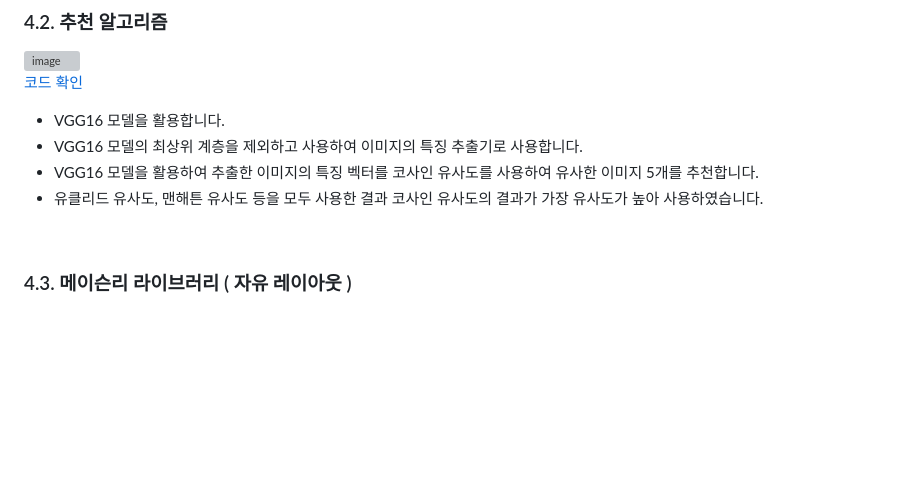
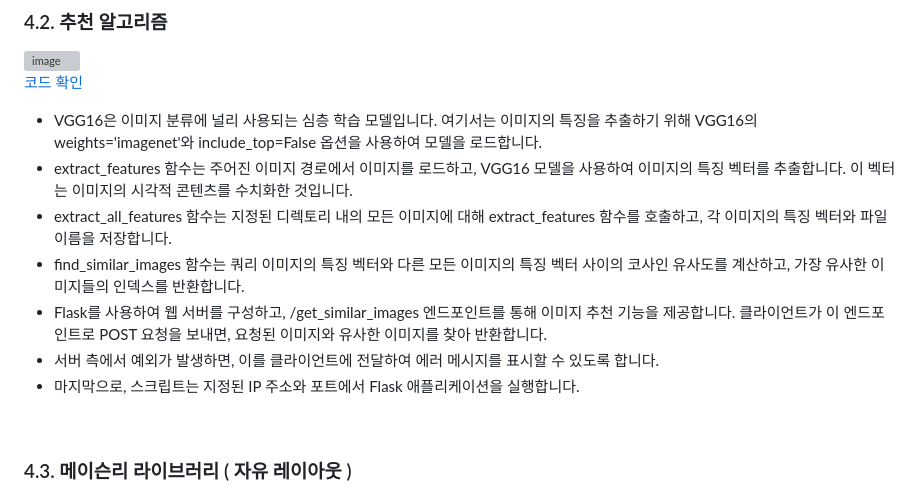
Before and after one commit to illhanunjung/Hwado-final, a Markdown page: README.md, the part around the change. Drawn GitHub-style; folded sections open; blank space fills up the shorter version; grey boxes are pictures that could not be loaded.

```diff
--- a/README.md
+++ b/README.md
@@ -63,10 +63,13 @@
 ![image](https://github.com/illhanunjung/Hwado-final/assets/153901490/fd7b2699-2010-40b8-8987-bf0517e65e41)
 <br>
 [코드 확인](https://github.com/illhanunjung/Hwado-final/blob/master/hwado2/src/main/webapp/resources/py/RecommendationAlgorithm.py)
-- VGG16 모델을 활용합니다.
-- VGG16 모델의 최상위 계층을 제외하고 사용하여 이미지의 특징 추출기로 사용합니다.
-- VGG16 모델을 활용하여 추출한 이미지의 특징 벡터를 코사인 유사도를 사용하여 유사한 이미지 5개를 추천합니다.
-- 유클리드 유사도, 맨해튼 유사도 등을 모두 사용한 결과 코사인 유사도의 결과가 가장 유사도가 높아 사용하였습니다.
+- VGG16은 이미지 분류에 널리 사용되는 심층 학습 모델입니다. 여기서는 이미지의 특징을 추출하기 위해 VGG16의 weights='imagenet'와 include_top=False 옵션을 사용하여 모델을 로드합니다.
+- extract_features 함수는 주어진 이미지 경로에서 이미지를 로드하고, VGG16 모델을 사용하여 이미지의 특징 벡터를 추출합니다. 이 벡터는 이미지의 시각적 콘텐츠를 수치화한 것입니다.
+- extract_all_features 함수는 지정된 디렉토리 내의 모든 이미지에 대해 extract_features 함수를 호출하고, 각 이미지의 특징 벡터와 파일 이름을 저장합니다.
+- find_similar_images 함수는 쿼리 이미지의 특징 벡터와 다른 모든 이미지의 특징 벡터 사이의 코사인 유사도를 계산하고, 가장 유사한 이미지들의 인덱스를 반환합니다.
+- Flask를 사용하여 웹 서버를 구성하고, /get_similar_images 엔드포인트를 통해 이미지 추천 기능을 제공합니다. 클라이언트가 이 엔드포인트로 POST 요청을 보내면, 요청된 이미지와 유사한 이미지를 찾아 반환합니다.
+- 서버 측에서 예외가 발생하면, 이를 클라이언트에 전달하여 에러 메시지를 표시할 수 있도록 합니다.
+- 마지막으로, 스크립트는 지정된 IP 주소와 포트에서 Flask 애플리케이션을 실행합니다.
 <br>
 
 ### 4.3. 메이슨리 라이브러리 ( 자유 레이아웃 )
```
